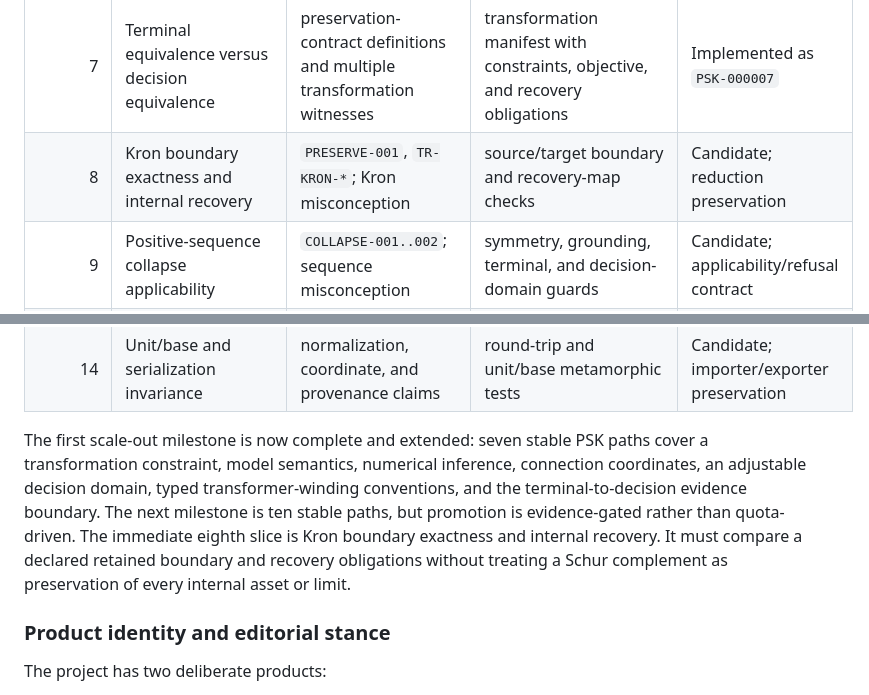
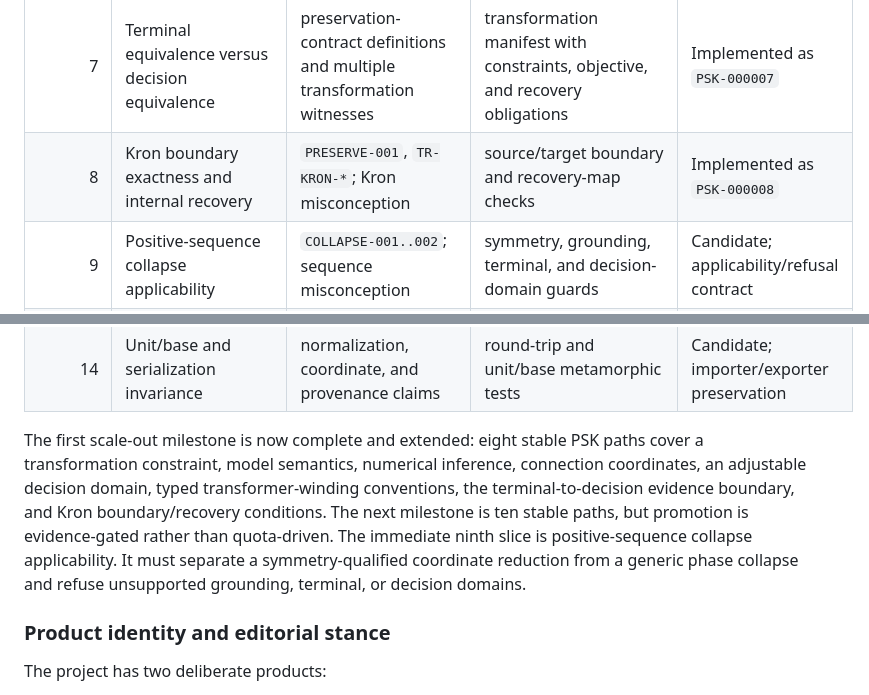
Before and after one commit to frederikgeth/multi-graph-book, a Markdown page: ROADMAP.md, 2 parts joined by grey strips. GitHub-like rendering.

Commit message:
Mark Kron roadmap slice complete

```diff
--- a/ROADMAP.md
+++ b/ROADMAP.md
@@ -58,7 +58,7 @@ and a minimized negative witness.
 | 5 | Adjustable transformer tap domain | `TR-XFMR-005..006`; tap-decision certificates | mapped continuous interval comparison | Implemented as `PSK-000005` |
 | 6 | Transformer winding coil bases, ratio, and orientation | `TR-XFMR-001..004`; winding-normalization evidence | existing ratio/base/orientation diagnostics plus a mapped convention contract | Implemented as `PSK-000006` |
 | 7 | Terminal equivalence versus decision equivalence | preservation-contract definitions and multiple transformation witnesses | transformation manifest with constraints, objective, and recovery obligations | Implemented as `PSK-000007` |
-| 8 | Kron boundary exactness and internal recovery | `PRESERVE-001`, `TR-KRON-*`; Kron misconception | source/target boundary and recovery-map checks | Candidate; reduction preservation |
+| 8 | Kron boundary exactness and internal recovery | `PRESERVE-001`, `TR-KRON-*`; Kron misconception | source/target boundary and recovery-map checks | Implemented as `PSK-000008` |
 | 9 | Positive-sequence collapse applicability | `COLLAPSE-001..002`; sequence misconception | symmetry, grounding, terminal, and decision-domain guards | Candidate; applicability/refusal contract |
 | 10 | Fixed versus state-dependent equivalents | formulation split, Ward/Kron, and load-dependence claims | detect frozen parameters and missing state/update provenance | Candidate; state/domain preservation |
 | 11 | Floating references and singularity | grounding/reference and numerical-consequence claims | existing reference, connectivity, and singularity diagnostics | Candidate; validation bundle before a cross-model contract |
@@ -66,14 +66,15 @@ and a minimized negative witness.
 | 13 | Complete solved-network feasibility | numerical validation boundary | equation, KCL, power-balance, device-limit, and recovery residuals | Candidate expansion of `PSK-000003`; not one status heuristic |
 | 14 | Unit/base and serialization invariance | normalization, coordinate, and provenance claims | round-trip and unit/base metamorphic tests | Candidate; importer/exporter preservation |
 
-The first scale-out milestone is now complete and extended: seven stable PSK paths cover a
+The first scale-out milestone is now complete and extended: eight stable PSK paths cover a
 transformation constraint, model semantics, numerical inference, connection
 coordinates, an adjustable decision domain, typed transformer-winding
-conventions, and the terminal-to-decision evidence boundary. The next milestone is ten
+conventions, the terminal-to-decision evidence boundary, and Kron boundary/recovery
+conditions. The next milestone is ten
 stable paths, but promotion is evidence-gated rather than quota-driven. The
-immediate eighth slice is Kron boundary exactness and internal recovery. It
-must compare a declared retained boundary and recovery obligations without
-treating a Schur complement as preservation of every internal asset or limit.
+immediate ninth slice is positive-sequence collapse applicability. It must
+separate a symmetry-qualified coordinate reduction from a generic phase
+collapse and refuse unsupported grounding, terminal, or decision domains.
 
 ### Product identity and editorial stance
 
```
